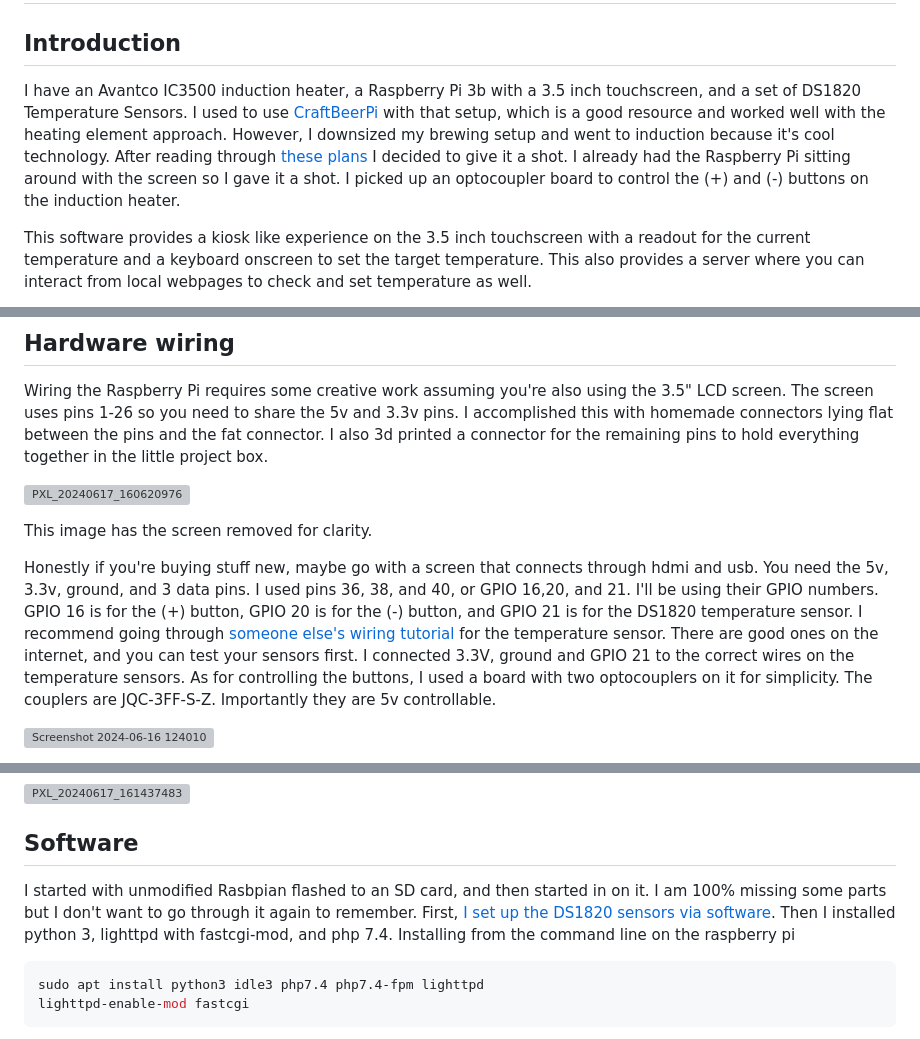
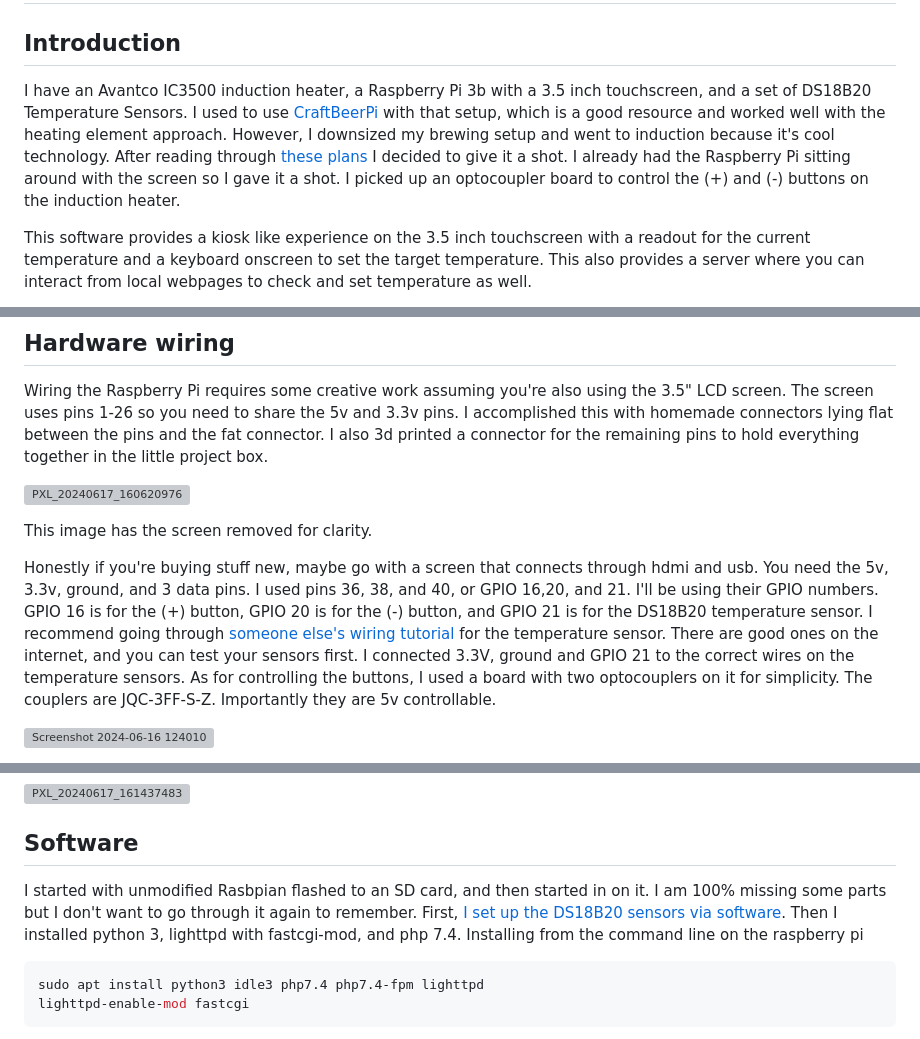
Before and after one commit to eamwind/BrewControlPi, a Markdown page: README.md, 3 parts joined by grey strips. Drawn GitHub-style; grey boxes are pictures that could not be loaded.

````diff
--- a/README.md
+++ b/README.md
@@ -1,7 +1,7 @@
 # BrewControlPi
 ## Introduction
-I have an Avantco IC3500 induction heater, a Raspberry Pi 3b with a 3.5 inch touchscreen, and a set of DS1820 Temperature Sensors. I used to use [CraftBeerPi](http://web.craftbeerpi.com/ttps://www.google.com) with that setup, which is a good resource and worked well with the heating element approach. However, I downsized my brewing setup and went to induction because it's cool technology.
-After reading through [these plans](https://www.homebrewtalk.com/threads/will-this-cheap-3500-watt-induction-burner-work.301722/page-23#post-7907790) I decided to give it a shot. I already had the Raspberry Pi sitting around with the screen so I gave it a shot. I picked up an optocoupler board to control the (+) and (-) buttons on the induction heater.
+I have an Avantco IC3500 induction heater, a Raspberry Pi 3b with a 3.5 inch touchscreen, and a set of DS18B20 Temperature Sensors. I used to use [CraftBeerPi](http://web.craftbeerpi.com/ttps://www.google.com) with that setup, which is a good resource and worked well with the heating element approach. However, I downsized my brewing setup and went to induction because it's cool technology.
+After reading through [these plans](https://www.homebrewtalk.com/threads/will-this-cheap-3500-watt-induction-burner-work.301722/page-23#dspost-7907790) I decided to give it a shot. I already had the Raspberry Pi sitting around with the screen so I gave it a shot. I picked up an optocoupler board to control the (+) and (-) buttons on the induction heater.
 
 This software provides a kiosk like experience on the 3.5 inch touchscreen with a readout for the current temperature and a keyboard onscreen to set the target temperature. This also provides a server where you can interact from local webpages to check and set temperature as well.
 
@@ -33,8 +33,8 @@ Wiring the Raspberry Pi requires some creative work assuming you're also using t
 
 This image has the screen removed for clarity.
 
-Honestly if you're buying stuff new, maybe go with a screen that connects through hdmi and usb. You need the 5v, 3.3v, ground, and 3 data pins. I used pins 36, 38, and 40, or GPIO 16,20, and 21. I'll be using their GPIO numbers. GPIO 16 is for the (+) button, GPIO 20 is for the (-) button, and GPIO 21 is for the DS1820 temperature sensor.
-I recommend going through [someone else's wiring tutorial](https://www.circuitbasics.com/raspberry-pi-ds18b20-temperature-sensor-tutorial/) for the temperature sensor. There are good ones on the internet, and you can test your sensors first.
+Honestly if you're buying stuff new, maybe go with a screen that connects through hdmi and usb. You need the 5v, 3.3v, ground, and 3 data pins. I used pins 36, 38, and 40, or GPIO 16,20, and 21. I'll be using their GPIO numbers. GPIO 16 is for the (+) button, GPIO 20 is for the (-) button, and GPIO 21 is for the DS18B20 temperature sensor.
+I recommend going through [someone else's wiring tutorial](https://www.circuitbasics.com/raspberry-pi-DS18B20-temperature-sensor-tutorial/) for the temperature sensor. There are good ones on the internet, and you can test your sensors first.
 I connected 3.3V, ground and GPIO 21 to the correct wires on the temperature sensors.
 As for controlling the buttons, I used a board with two optocouplers on it for simplicity. The couplers are JQC-3FF-S-Z. Importantly they are 5v controllable.
 
@@ -49,7 +49,7 @@ I added a pair of barrel jacks so I can disconnect the induction plate from the
 
 ## Software
 I started with unmodified Rasbpian flashed to an SD card, and then started in on it.
-I am 100% missing some parts but I don't want to go through it again to remember. First, [I set up the DS1820 sensors via software](https://www.circuitbasics.com/raspberry-pi-ds18b20-temperature-sensor-tutorial/). Then I installed python 3, lighttpd with fastcgi-mod, and php 7.4. Installing from the command line on the raspberry pi
+I am 100% missing some parts but I don't want to go through it again to remember. First, [I set up the DS18B20 sensors via software](https://www.circuitbasics.com/raspberry-pi-DS18B20-temperature-sensor-tutorial/). Then I installed python 3, lighttpd with fastcgi-mod, and php 7.4. Installing from the command line on the raspberry pi
 
 ```bash
 sudo apt install python3 idle3 php7.4 php7.4-fpm lighttpd
````
